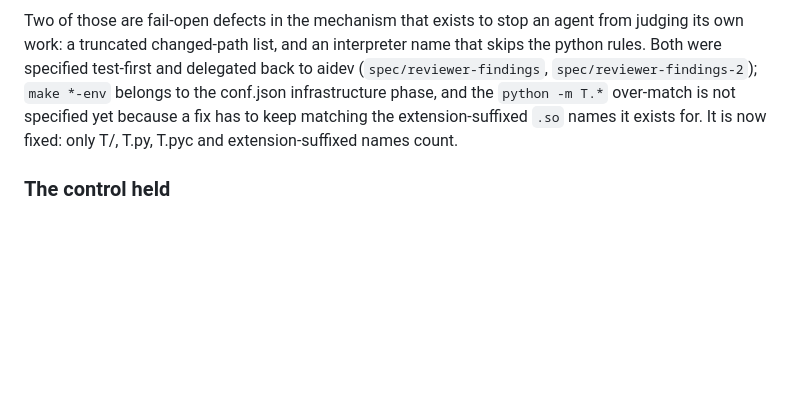
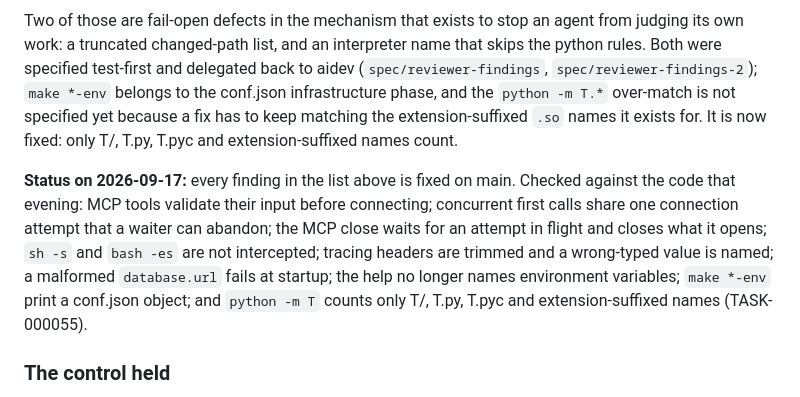
Before and after one commit to rgb-vgx/aidev, a Markdown page: docs/research.md, the part around the change. Drawn GitHub-style; blank space fills up the shorter version.

Commit message:
docs(research): the reviewer's findings are all fixed on main
The 7g list read as open work. Each item was checked against the code on
2026-09-17 and is fixed; say so, and where.

Co-Authored-By: Claude Opus 5 (1M context) <noreply@anthropic.com>

```diff
--- a/docs/research.md
+++ b/docs/research.md
@@ -958,6 +958,14 @@ specified test-first and delegated back to aidev (`spec/reviewer-findings`,
 extension-suffixed `.so` names it exists for. It is now fixed: only T/, T.py, T.pyc
 and extension-suffixed names count.
 
+**Status on 2026-09-17:** every finding in the list above is fixed on main. Checked against the
+code that evening: MCP tools validate their input before connecting; concurrent first calls share
+one connection attempt that a waiter can abandon; the MCP close waits for an attempt in flight and
+closes what it opens; `sh -s` and `bash -es` are not intercepted; tracing headers are trimmed and
+a wrong-typed value is named; a malformed `database.url` fails at startup; the help no longer
+names environment variables; `make *-env` print a conf.json object; and `python -m T` counts only
+T/, T.py, T.pyc and extension-suffixed names (TASK-000055).
+
 ### The control held
 
 Across nine valid runs, with a false positive pre-registered as a trap, **not one run claimed it**,
```
